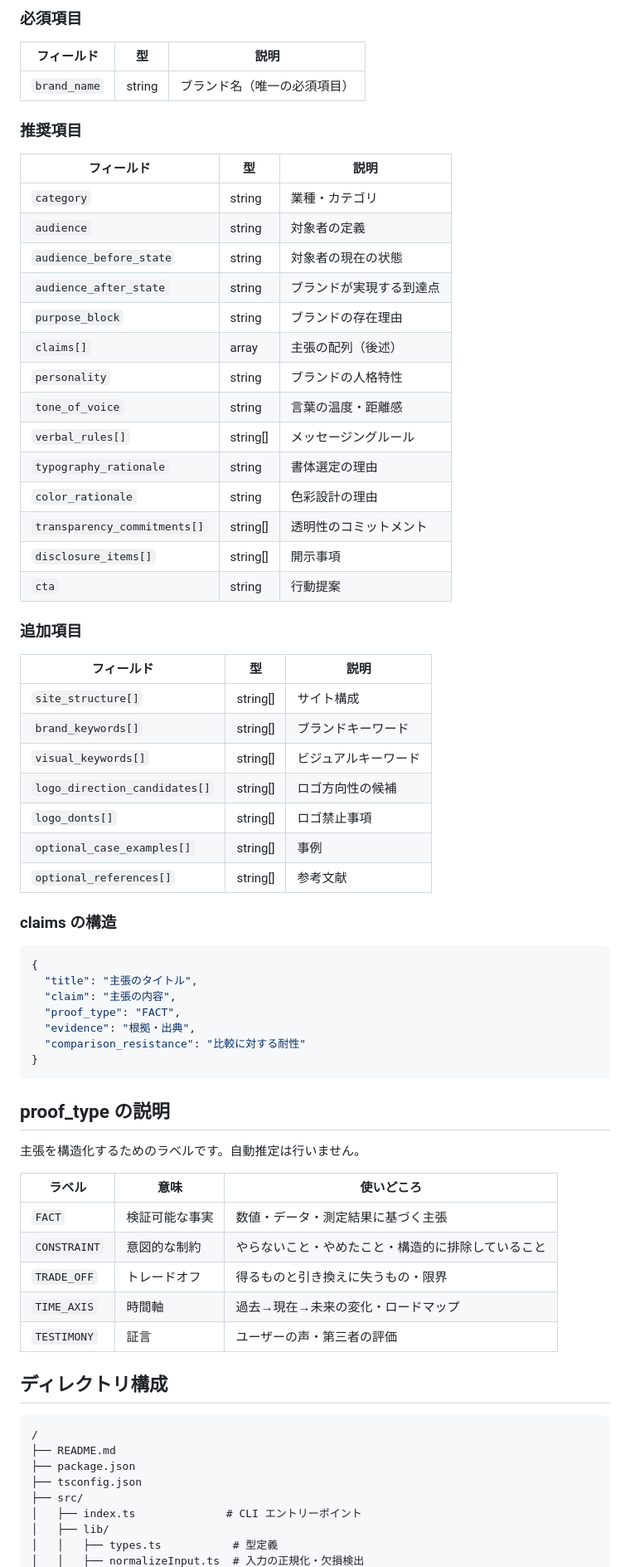
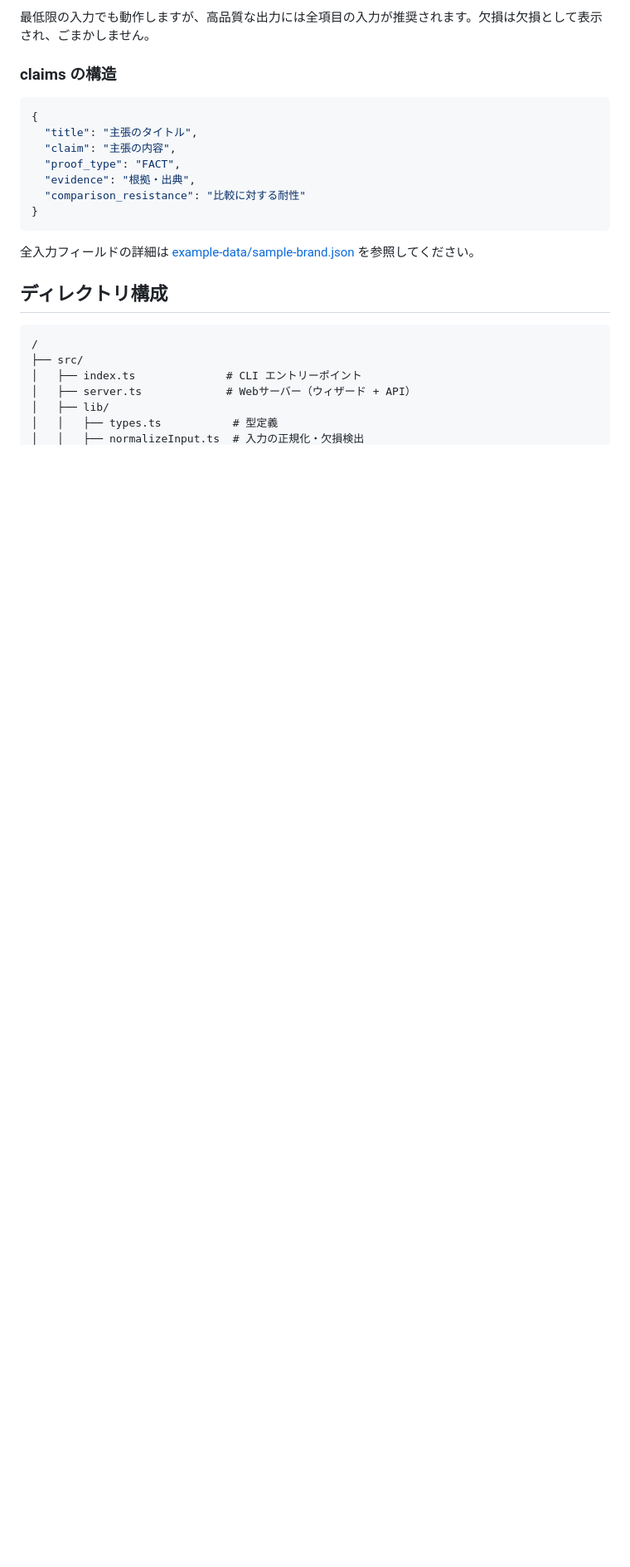
Before and after one commit to akiraizutsu/Frame, a Markdown page: README.md, the part around one of its changes. Shown at 83% size. Rendered like a GitHub page; blank space fills up the shorter version.

````diff
--- a/README.md
+++ b/README.md
@@ -45,40 +113,5 @@ JSON または YAML で記述します。以下は必須・推奨項目の一覧
 
-### 必須項目
-
-| フィールド | 型 | 説明 |
-|-----------|-----|------|
-| `brand_name` | string | ブランド名（唯一の必須項目） |
-
-### 推奨項目
-
-| フィールド | 型 | 説明 |
-|-----------|-----|------|
-| `category` | string | 業種・カテゴリ |
-| `audience` | string | 対象者の定義 |
-| `audience_before_state` | string | 対象者の現在の状態 |
-| `audience_after_state` | string | ブランドが実現する到達点 |
-| `purpose_block` | string | ブランドの存在理由 |
-| `claims[]` | array | 主張の配列（後述） |
-| `personality` | string | ブランドの人格特性 |
-| `tone_of_voice` | string | 言葉の温度・距離感 |
-| `verbal_rules[]` | string[] | メッセージングルール |
-| `typography_rationale` | string | 書体選定の理由 |
-| `color_rationale` | string | 色彩設計の理由 |
-| `transparency_commitments[]` | string[] | 透明性のコミットメント |
-| `disclosure_items[]` | string[] | 開示事項 |
-| `cta` | string | 行動提案 |
-
-### 追加項目
-
-| フィールド | 型 | 説明 |
-|-----------|-----|------|
-| `site_structure[]` | string[] | サイト構成 |
-| `brand_keywords[]` | string[] | ブランドキーワード |
-| `visual_keywords[]` | string[] | ビジュアルキーワード |
-| `logo_direction_candidates[]` | string[] | ロゴ方向性の候補 |
-| `logo_donts[]` | string[] | ロゴ禁止事項 |
-| `optional_case_examples[]` | string[] | 事例 |
-| `optional_references[]` | string[] | 参考文献 |
+最低限の入力でも動作しますが、高品質な出力には全項目の入力が推奨されます。欠損は欠損として表示され、ごまかしません。
 
 ### claims の構造
 
@@ -92,27 +125,15 @@ JSON または YAML で記述します。以下は必須・推奨項目の一覧
 }
 ```
 
-## proof_type の説明
-
-主張を構造化するためのラベルです。自動推定は行いません。
-
-| ラベル | 意味 | 使いどころ |
-|--------|------|-----------|
-| `FACT` | 検証可能な事実 | 数値・データ・測定結果に基づく主張 |
-| `CONSTRAINT` | 意図的な制約 | やらないこと・やめたこと・構造的に排除していること |
-| `TRADE_OFF` | トレードオフ | 得るものと引き換えに失うもの・限界 |
-| `TIME_AXIS` | 時間軸 | 過去→現在→未来の変化・ロードマップ |
-| `TESTIMONY` | 証言 | ユーザーの声・第三者の評価 |
+全入力フィールドの詳細は [example-data/sample-brand.json](example-data/sample-brand.json) を参照してください。
 
 ## ディレクトリ構成
 
 ```
 /
-├── README.md
-├── package.json
-├── tsconfig.json
 ├── src/
 │   ├── index.ts              # CLI エントリーポイント
+│   ├── server.ts             # Webサーバー（ウィザード + API）
 │   ├── lib/
 │   │   ├── types.ts           # 型定義
 │   │   ├── normalizeInput.ts  # 入力の正規化・欠損検出
````
Also changed, not shown: other parts of README.md (+109 -88 lines).
